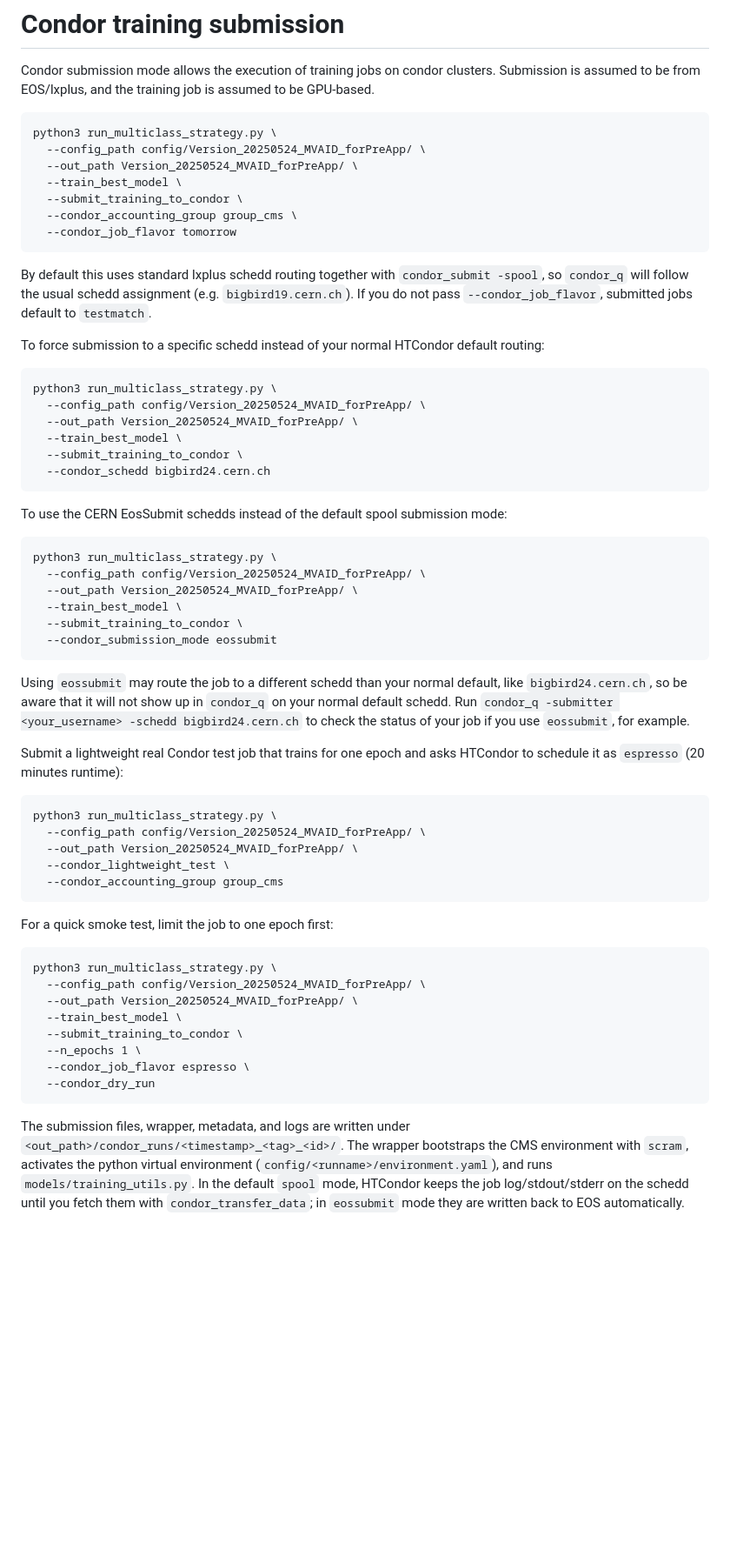
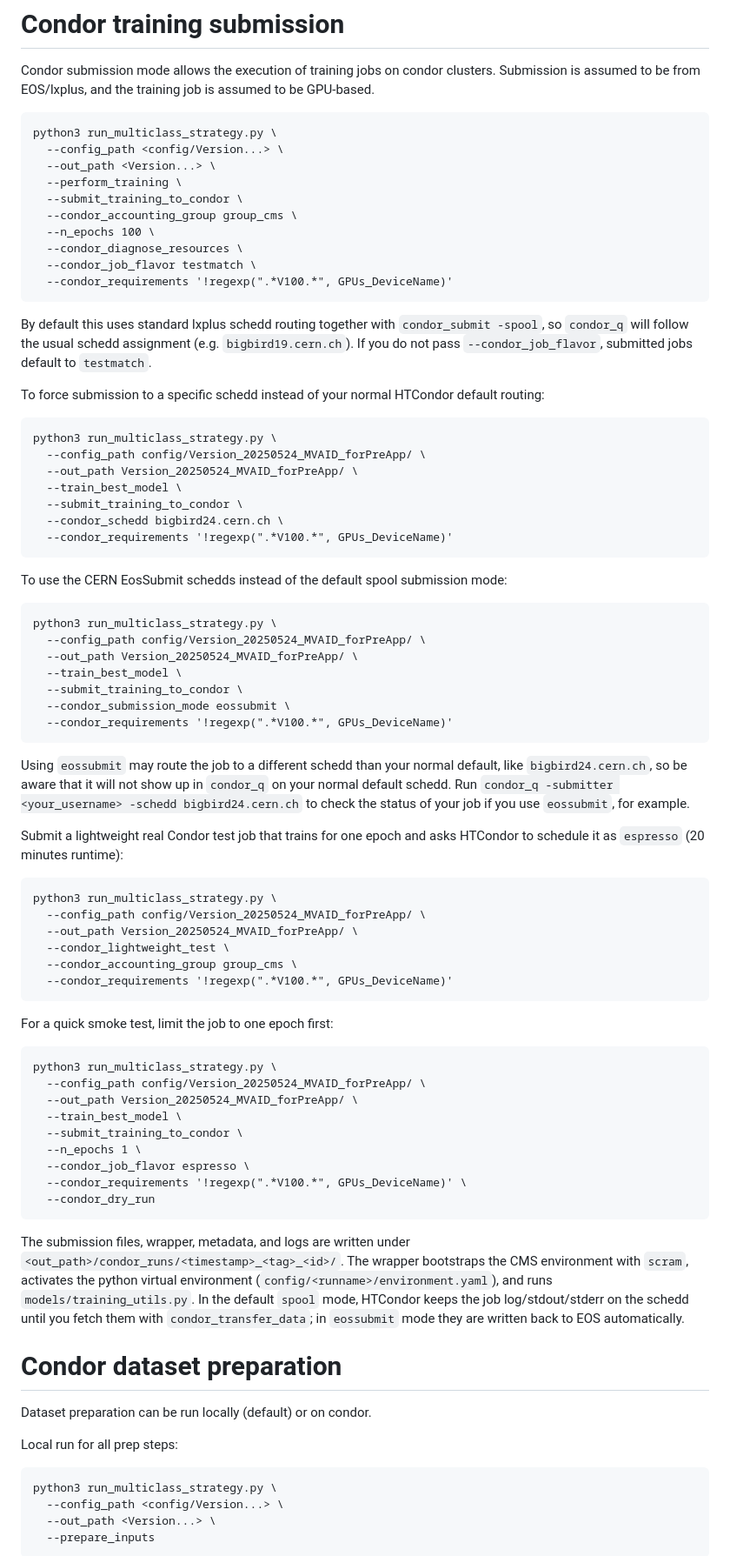
Before and after one commit to nitishkumarkv/HHbbgg_conditional_classifiers, a Markdown page: README.md, the part around one of its changes. Shown at 87% size. Drawn GitHub-style; blank space fills up the shorter version.

Commit message:
update readme for condor prepare and add necessary condor training args

````diff
--- a/README.md
+++ b/README.md
@@ -35,12 +35,15 @@ Condor submission mode allows the execution of training jobs on condor clusters.
 
 ```
 python3 run_multiclass_strategy.py \
-  --config_path config/Version_20250524_MVAID_forPreApp/ \
-  --out_path Version_20250524_MVAID_forPreApp/ \
-  --train_best_model \
+  --config_path <config/Version...> \
+  --out_path <Version...> \
+  --perform_training \
   --submit_training_to_condor \
   --condor_accounting_group group_cms \
-  --condor_job_flavor tomorrow
+  --n_epochs 100 \
+  --condor_diagnose_resources \
+  --condor_job_flavor testmatch \
+  --condor_requirements '!regexp(".*V100.*", GPUs_DeviceName)'
 ```
 
 By default this uses standard lxplus schedd routing together with `condor_submit -spool`, so `condor_q` will follow the usual schedd assignment (e.g. `bigbird19.cern.ch`). If you do not pass `--condor_job_flavor`, submitted jobs default to `testmatch`.
@@ -53,7 +56,8 @@ python3 run_multiclass_strategy.py \
   --out_path Version_20250524_MVAID_forPreApp/ \
   --train_best_model \
   --submit_training_to_condor \
-  --condor_schedd bigbird24.cern.ch
+  --condor_schedd bigbird24.cern.ch \
+  --condor_requirements '!regexp(".*V100.*", GPUs_DeviceName)'
 ```
 
 To use the CERN EosSubmit schedds instead of the default spool submission mode:
@@ -64,7 +68,8 @@ python3 run_multiclass_strategy.py \
   --out_path Version_20250524_MVAID_forPreApp/ \
   --train_best_model \
   --submit_training_to_condor \
-  --condor_submission_mode eossubmit
+  --condor_submission_mode eossubmit \
+  --condor_requirements '!regexp(".*V100.*", GPUs_DeviceName)'
 ```
 
 Using `eossubmit` may route the job to a different schedd than your normal default, like `bigbird24.cern.ch`, so be aware that it will not show up in `condor_q` on your normal default schedd. Run `condor_q -submitter <your_username> -schedd bigbird24.cern.ch` to check the status of your job if you use `eossubmit`, for example.
@@ -76,7 +81,8 @@ python3 run_multiclass_strategy.py \
   --config_path config/Version_20250524_MVAID_forPreApp/ \
   --out_path Version_20250524_MVAID_forPreApp/ \
   --condor_lightweight_test \
-  --condor_accounting_group group_cms
+  --condor_accounting_group group_cms \
+  --condor_requirements '!regexp(".*V100.*", GPUs_DeviceName)'
 ```
 
 For a quick smoke test, limit the job to one epoch first:
@@ -89,7 +95,23 @@ python3 run_multiclass_strategy.py \
   --submit_training_to_condor \
   --n_epochs 1 \
   --condor_job_flavor espresso \
+  --condor_requirements '!regexp(".*V100.*", GPUs_DeviceName)' \
   --condor_dry_run
 ```
 
 The submission files, wrapper, metadata, and logs are written under `<out_path>/condor_runs/<timestamp>_<tag>_<id>/`. The wrapper bootstraps the CMS environment with `scram`, activates the python virtual environment (`config/<runname>/environment.yaml`), and runs `models/training_utils.py`. In the default `spool` mode, HTCondor keeps the job log/stdout/stderr on the schedd until you fetch them with `condor_transfer_data`; in `eossubmit` mode they are written back to EOS automatically.
+
+
+# Condor dataset preparation
+
+Dataset preparation can be run locally (default) or on condor.
+
+Local run for all prep steps:
+
+```
+python3 run_multiclass_strategy.py \
+  --config_path <config/Version...> \
+  --out_path <Version...> \
+  --prepare_inputs
+```
+
````
Also changed, not shown: other parts of README.md (+91 -0 lines).
